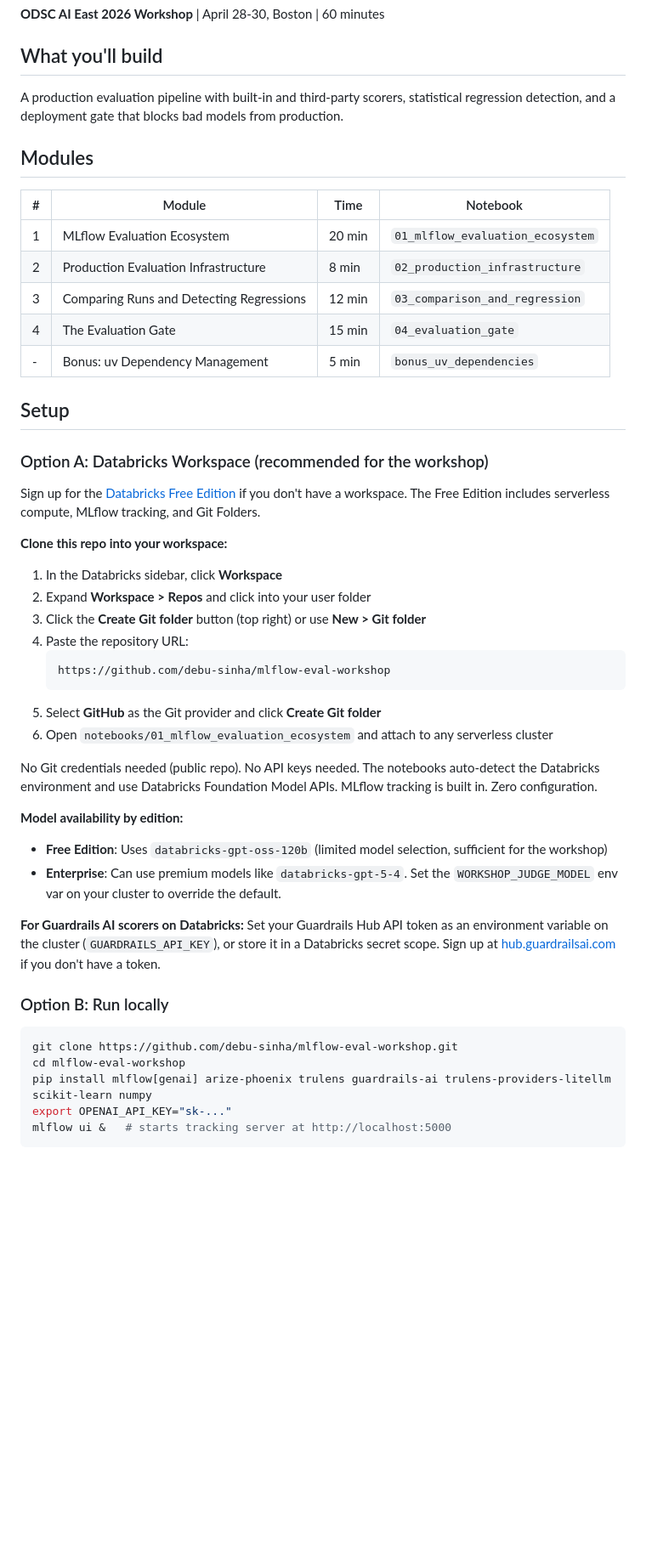
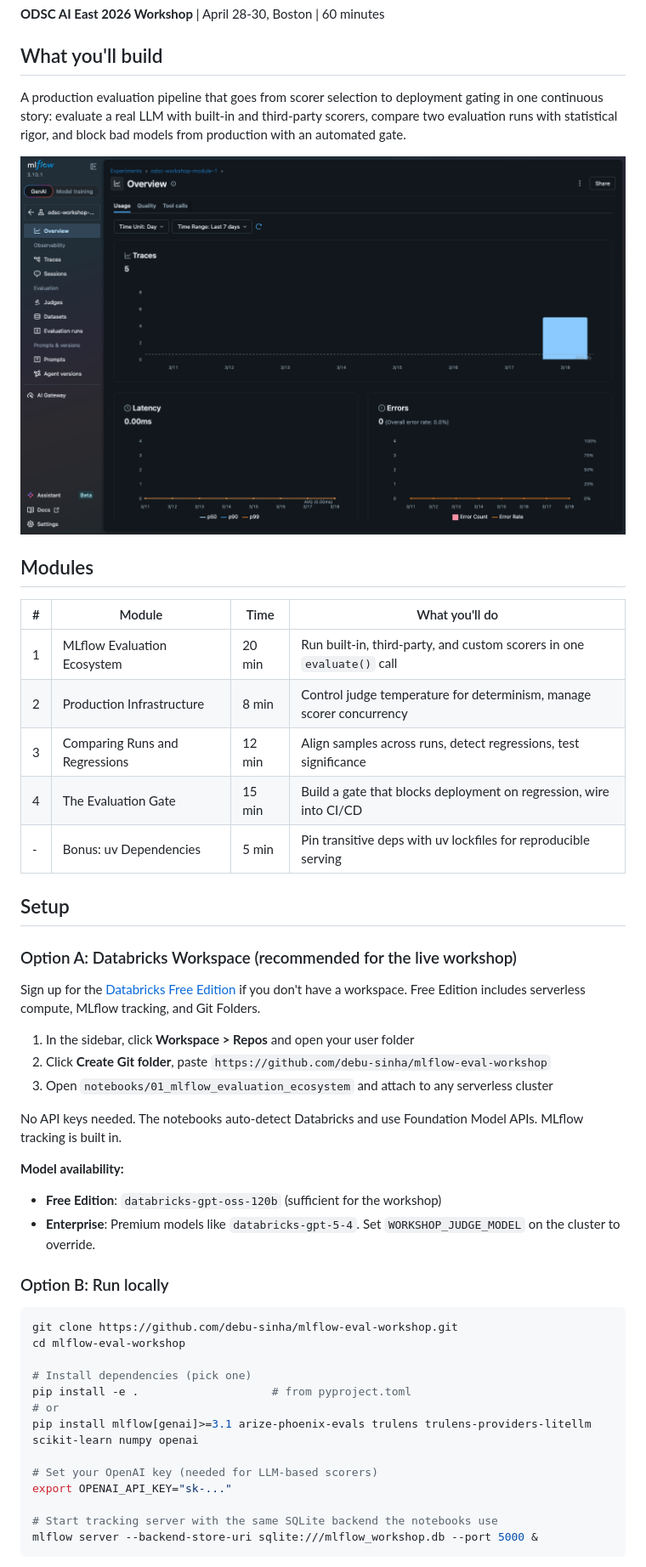
Before and after one commit to debu-sinha/mlflow-eval-workshop, a Markdown page: README.md, the part around one of its changes. Shown at 85% size. Drawn GitHub-style; blank space fills up the shorter version.

````diff
--- a/README.md
+++ b/README.md
@@ -4,51 +4,51 @@
 
 ## What you'll build
 
-A production evaluation pipeline with built-in and third-party scorers, statistical regression detection, and a deployment gate that blocks bad models from production.
+A production evaluation pipeline that goes from scorer selection to deployment gating in one continuous story: evaluate a real LLM with built-in and third-party scorers, compare two evaluation runs with statistical rigor, and block bad models from production with an automated gate.
+
+![MLflow Experiment Overview](notebooks/images/mlflow-experiment-overview.png)
 
 ## Modules
 
-| # | Module | Time | Notebook |
-|---|--------|------|----------|
-| 1 | MLflow Evaluation Ecosystem | 20 min | `01_mlflow_evaluation_ecosystem` |
-| 2 | Production Evaluation Infrastructure | 8 min | `02_production_infrastructure` |
-| 3 | Comparing Runs and Detecting Regressions | 12 min | `03_comparison_and_regression` |
-| 4 | The Evaluation Gate | 15 min | `04_evaluation_gate` |
-| - | Bonus: uv Dependency Management | 5 min | `bonus_uv_dependencies` |
+| # | Module | Time | What you'll do |
+|---|--------|------|----------------|
+| 1 | MLflow Evaluation Ecosystem | 20 min | Run built-in, third-party, and custom scorers in one `evaluate()` call |
+| 2 | Production Infrastructure | 8 min | Control judge temperature for determinism, manage scorer concurrency |
+| 3 | Comparing Runs and Regressions | 12 min | Align samples across runs, detect regressions, test significance |
+| 4 | The Evaluation Gate | 15 min | Build a gate that blocks deployment on regression, wire into CI/CD |
+| - | Bonus: uv Dependencies | 5 min | Pin transitive deps with uv lockfiles for reproducible serving |
 
 ## Setup
 
-### Option A: Databricks Workspace (recommended for the workshop)
+### Option A: Databricks Workspace (recommended for the live workshop)
 
-Sign up for the [Databricks Free Edition](https://www.databricks.com/try-databricks-free) if you don't have a workspace. The Free Edition includes serverless compute, MLflow tracking, and Git Folders.
+Sign up for the [Databricks Free Edition](https://www.databricks.com/try-databricks-free) if you don't have a workspace. Free Edition includes serverless compute, MLflow tracking, and Git Folders.
 
-**Clone this repo into your workspace:**
+1. In the sidebar, click **Workspace > Repos** and open your user folder
+2. Click **Create Git folder**, paste `https://github.com/debu-sinha/mlflow-eval-workshop`
+3. Open `notebooks/01_mlflow_evaluation_ecosystem` and attach to any serverless cluster
 
-1. In the Databricks sidebar, click **Workspace**
-2. Expand **Workspace > Repos** and click into your user folder
-3. Click the **Create Git folder** button (top right) or use **New > Git folder**
-4. Paste the repository URL:
-   ```
-   https://github.com/debu-sinha/mlflow-eval-workshop
-   ```
-5. Select **GitHub** as the Git provider and click **Create Git folder**
-6. Open `notebooks/01_mlflow_evaluation_ecosystem` and attach to any serverless cluster
+No API keys needed. The notebooks auto-detect Databricks and use Foundation Model APIs. MLflow tracking is built in.
 
-No Git credentials needed (public repo). No API keys needed. The notebooks auto-detect the Databricks environment and use Databricks Foundation Model APIs. MLflow tracking is built in. Zero configuration.
-
-**Model availability by edition:**
-- **Free Edition**: Uses `databricks-gpt-oss-120b` (limited model selection, sufficient for the workshop)
-- **Enterprise**: Can use premium models like `databricks-gpt-5-4`. Set the `WORKSHOP_JUDGE_MODEL` env var on your cluster to override the default.
-
-**For Guardrails AI scorers on Databricks:** Set your Guardrails Hub API token as an environment variable on the cluster (`GUARDRAILS_API_KEY`), or store it in a Databricks secret scope. Sign up at [hub.guardrailsai.com](https://hub.guardrailsai.com) if you don't have a token.
+**Model availability:**
+- **Free Edition**: `databricks-gpt-oss-120b` (sufficient for the workshop)
+- **Enterprise**: Premium models like `databricks-gpt-5-4`. Set `WORKSHOP_JUDGE_MODEL` on the cluster to override.
 
 ### Option B: Run locally
 
 ```bash
 git clone https://github.com/debu-sinha/mlflow-eval-workshop.git
 cd mlflow-eval-workshop
-pip install mlflow[genai] arize-phoenix trulens guardrails-ai trulens-providers-litellm scikit-learn numpy
+
+# Install dependencies (pick one)
+pip install -e .                    # from pyproject.toml
+# or
+pip install mlflow[genai]>=3.1 arize-phoenix-evals trulens trulens-providers-litellm scikit-learn numpy openai
+
+# Set your OpenAI key (needed for LLM-based scorers)
 export OPENAI_API_KEY="sk-..."
-mlflow ui &   # starts tracking server at http://localhost:5000
+
+# Start tracking server with the same SQLite backend the notebooks use
+mlflow server --backend-store-uri sqlite:///mlflow_workshop.db --port 5000 &
 ```
 
````
Also changed, not shown: other parts of README.md (+55 -30 lines).
